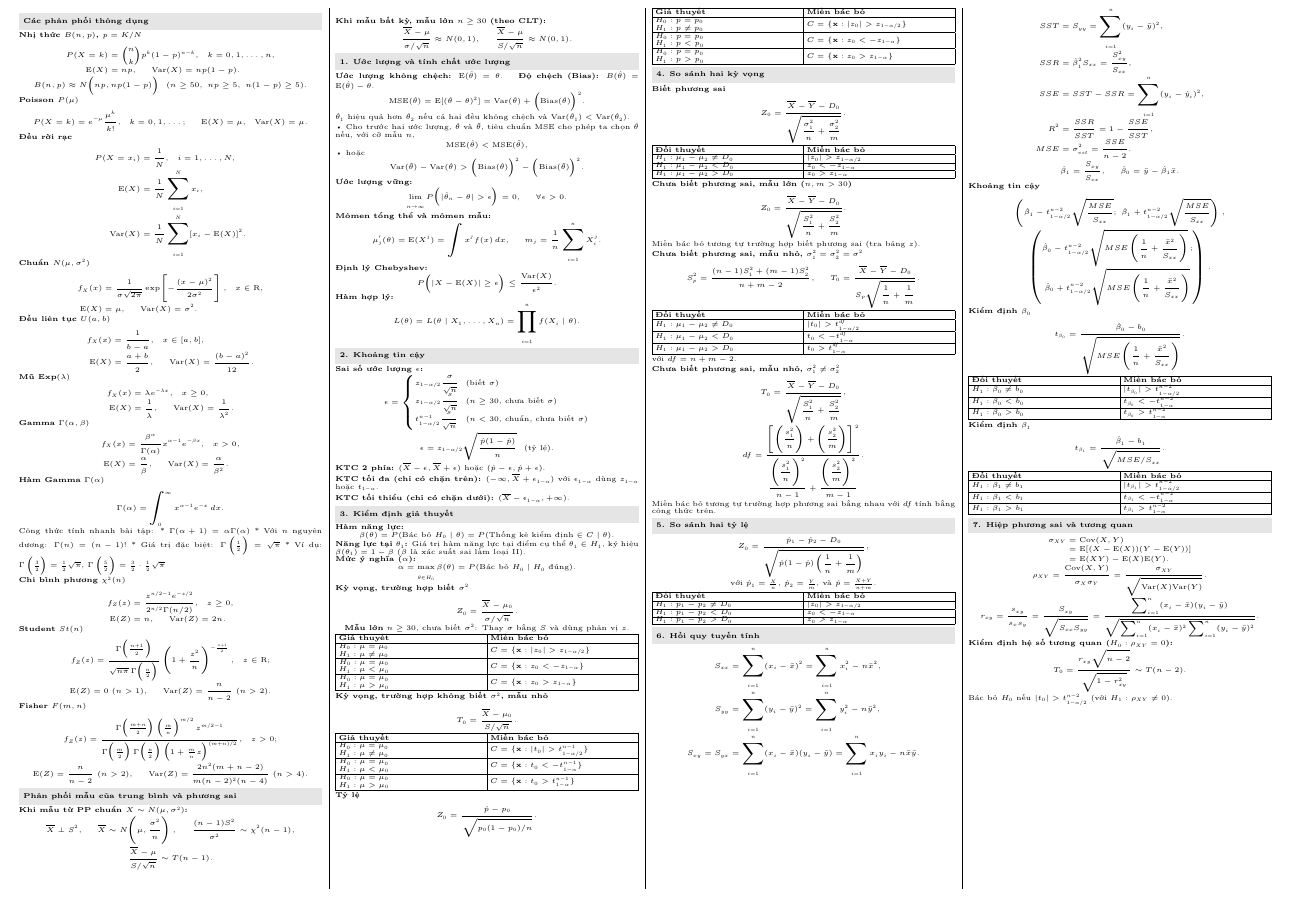
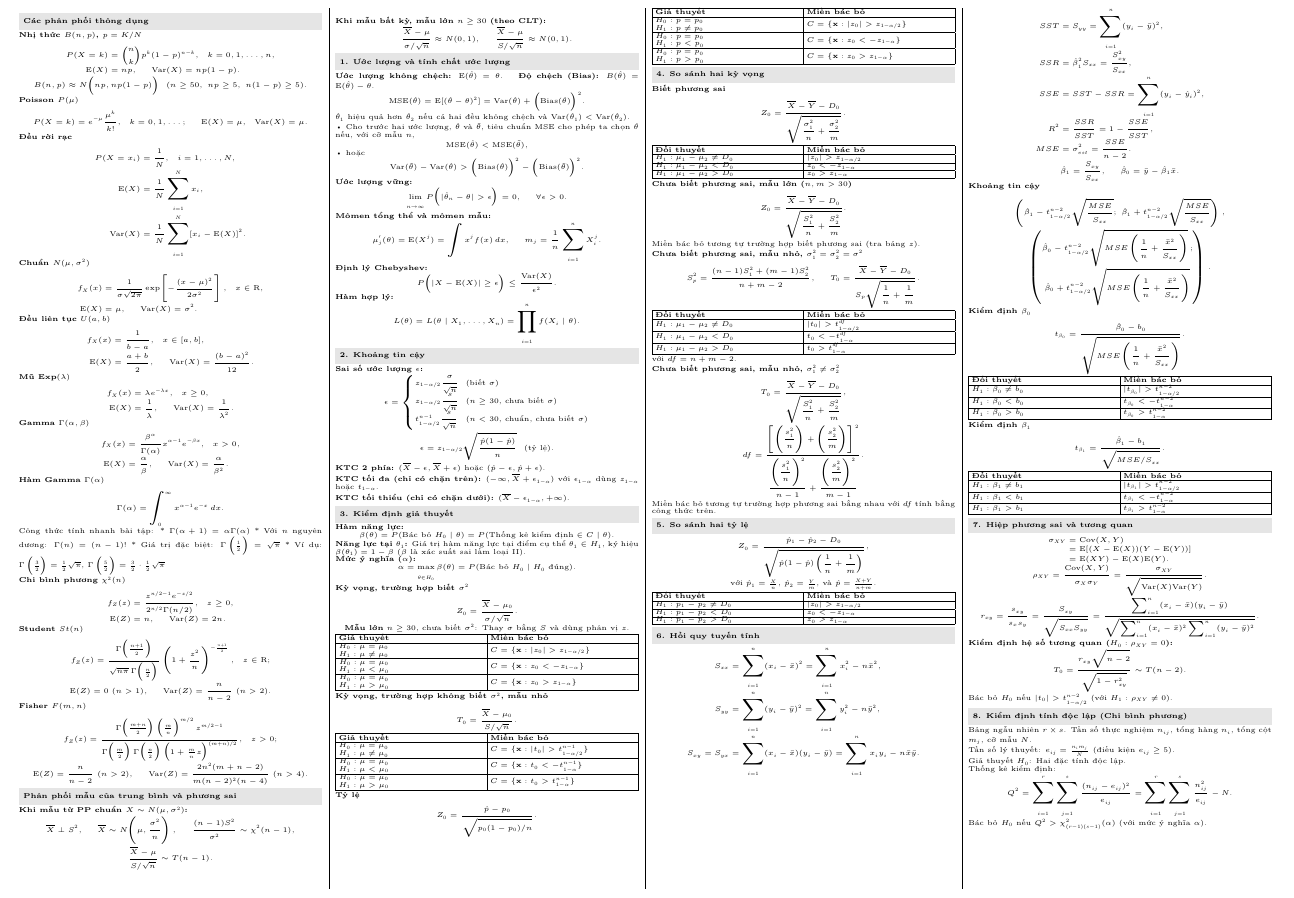
Before and after one commit to ThanhDanh1510/Cheat-sheet-for-Statistical-Theory., a LaTeX document (statistics-equations.tex): part of the page, cut so that both start at the same text. Compiled offline with XeLaTeX.

Commit message:
Add Chi-square independence test section to the cheat sheet

```diff
--- a/statistics-equations.tex
+++ b/statistics-equations.tex
@@ -421,6 +421,16 @@ với $\hat p_1=\frac Xn$, $\hat p_2=\frac Ym$, và $\hat p=\frac{X+Y}{n+m}$.
 \]
 Bác bỏ $H_0$ nếu $|t_0|>t^{n-2}_{1-\alpha/2}$ (với $H_1:\rho_{XY}\ne 0$).
 
+\sect{8. Kiểm định tính độc lập (Chi bình phương)}
+Bảng ngẫu nhiên $r \times s$. Tần số thực nghiệm $n_{ij}$, tổng hàng $n_i$, tổng cột $m_j$, cỡ mẫu $N$. \\
+Tần số lý thuyết: $e_{ij} = \frac{n_i m_j}{N}$ (điều kiện $e_{ij} \geq 5$). \\
+Giả thuyết $H_0$: Hai đặc tính độc lập. \\
+Thống kê kiểm định:
+\[
+ Q^2 = \sum_{i=1}^{r}\sum_{j=1}^{s} \frac{(n_{ij}-e_{ij})^2}{e_{ij}} = \sum_{i=1}^{r}\sum_{j=1}^{s} \frac{n_{ij}^2}{e_{ij}} - N.
+\]
+Bác bỏ $H_0$ nếu $Q^2 > \chi^2_{(r-1)(s-1)}(\alpha)$ (với mức ý nghĩa $\alpha$).
+
 \end{multicols*}
 \end{document}
 
```
Also changed, not shown: statistics-equations.pdf.
